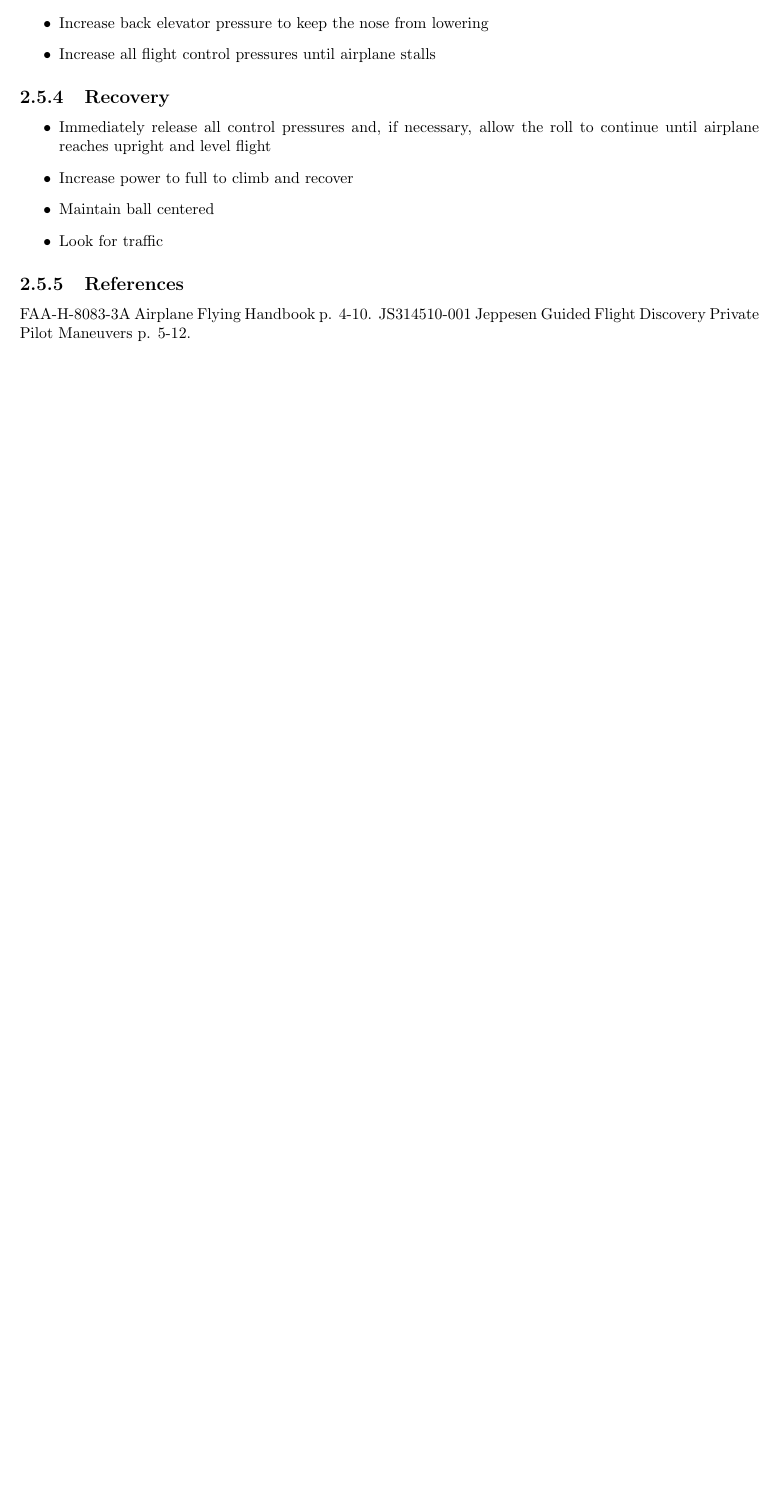
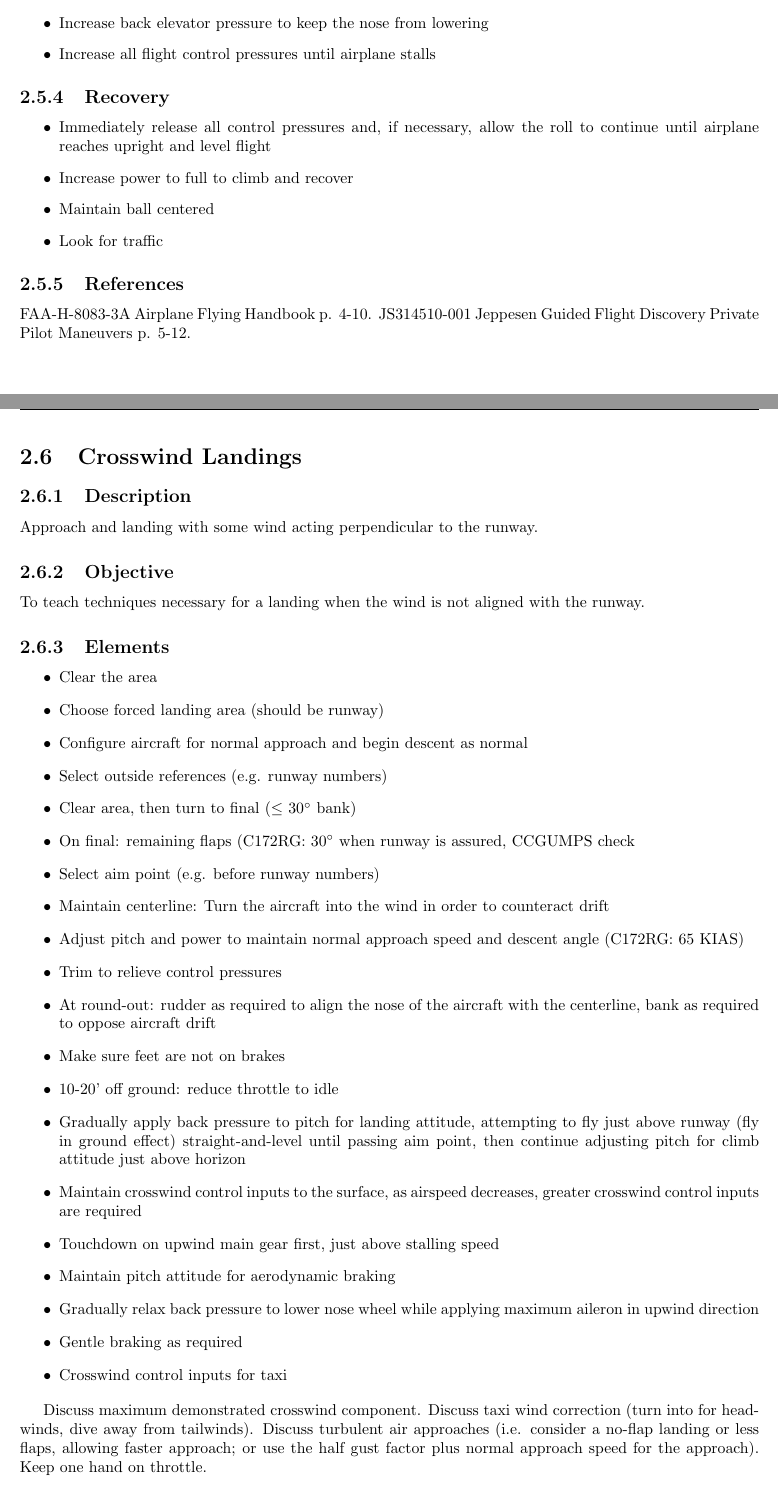
Before and after one commit to sjamesr/cfi-lesson-plans, a LaTeX thesis (c172rg/lesson-plans-c172rg.tex, which reads c172rg/crosswind-landings.tex): part of page 63 of 63 before the commit and two parts of pages 63 and 65 of 66 after it, the two joined at a grey line, cut so that both start at the same text, the shorter picture padded with empty space. Compiled offline with pdfLaTeX.

Commit message:
Add crosswind landings section

```diff
--- /dev/null
+++ b/c172rg/crosswind-landings.tex
@@ -0,0 +1,50 @@
+\section{Crosswind Landings}
+
+\subsection{Description}
+
+Approach and landing with some wind acting perpendicular to the runway.
+
+\subsection{Objective}
+
+To teach techniques necessary for a landing when the wind is not aligned with
+the runway.
+
+\subsection{Elements}
+
+\begin{itemize}
+  \item Clear the area
+  \item Choose forced landing area (should be runway)
+  \item Configure aircraft for normal approach and begin descent as normal
+  \item Select outside references (e.g. runway numbers)
+  \item Clear area, then turn to final ($\leq$ 30$^\circ$ bank)
+  \item On final: remaining flaps (C172RG: 30$^\circ$ when runway is assured,
+    CCGUMPS check
+  \item Select aim point (e.g. before runway numbers)
+  \item Maintain centerline: Turn the aircraft into the wind in order to
+    counteract drift
+  \item Adjust pitch and power to maintain normal approach speed and descent
+    angle (C172RG: 65 KIAS)
+  \item Trim to relieve control pressures
+  \item At round-out: rudder as required to align the nose of the aircraft with
+    the centerline, bank as required to oppose aircraft drift
+  \item Make sure feet are not on brakes
+  \item 10-20' off ground: reduce throttle to idle
+  \item Gradually apply back pressure to pitch for landing attitude, attempting
+    to fly just above runway (fly in ground effect) straight-and-level until
+    passing aim point, then continue adjusting pitch for climb attitude just
+    above horizon
+  \item Maintain crosswind control inputs to the surface, as airspeed
+    decreases, greater crosswind control inputs are required
+  \item Touchdown on upwind main gear first, just above stalling speed
+  \item Maintain pitch attitude for aerodynamic braking
+  \item Gradually relax back pressure to lower nose wheel while applying
+    maximum aileron in upwind direction
+  \item Gentle braking as required
+  \item Crosswind control inputs for taxi
+\end{itemize}
+
+Discuss maximum demonstrated crosswind component. Discuss taxi wind correction
+(turn into for headwinds, dive away from tailwinds). Discuss turbulent air
+approaches (i.e. consider a no-flap landing or less flaps, allowing faster
+approach; or use the half gust factor plus normal approach speed for the
+approach). Keep one hand on throttle.
@@ -0,0 +59 @@
+  \item Inadequate compensation for wind drift on final approach
```
Also changed, not shown: c172rg/lesson-plans-c172rg.tex (+1 -0 lines), c172rg/crosswind-landings.tex (21 more changed lines).
